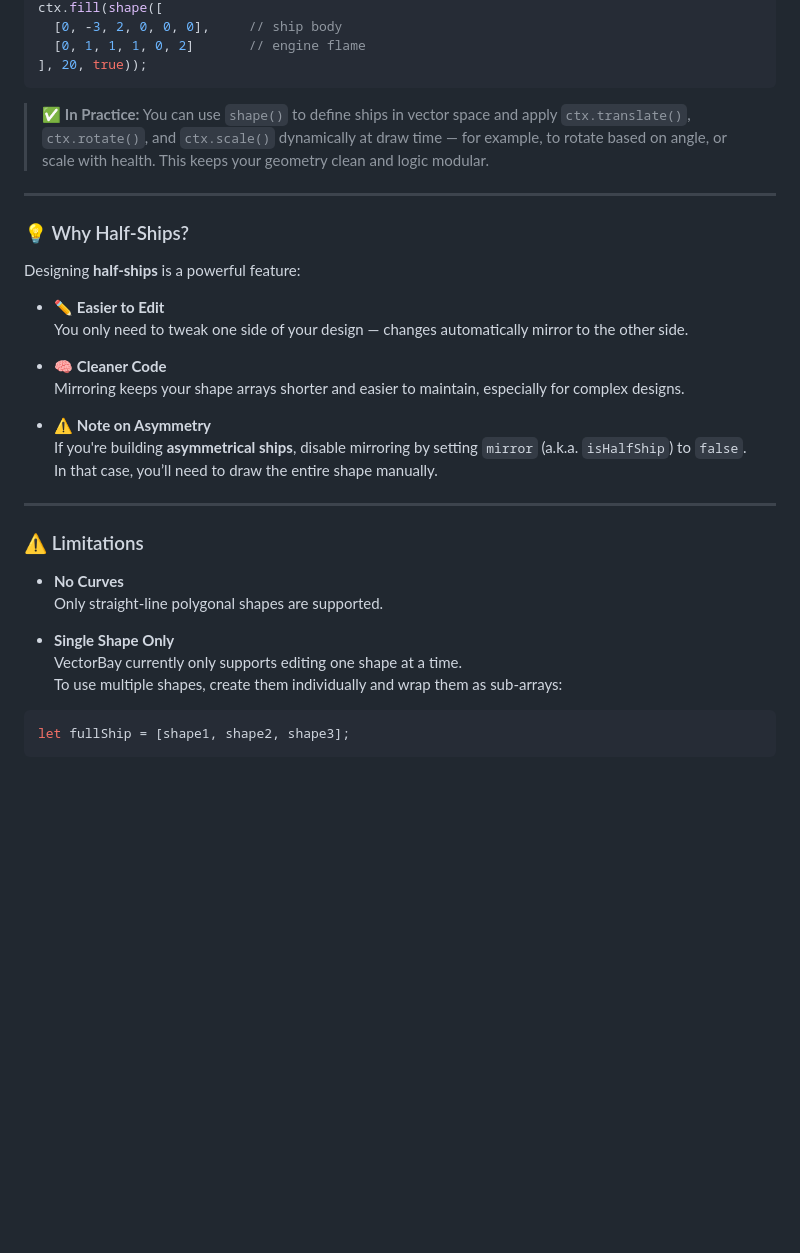
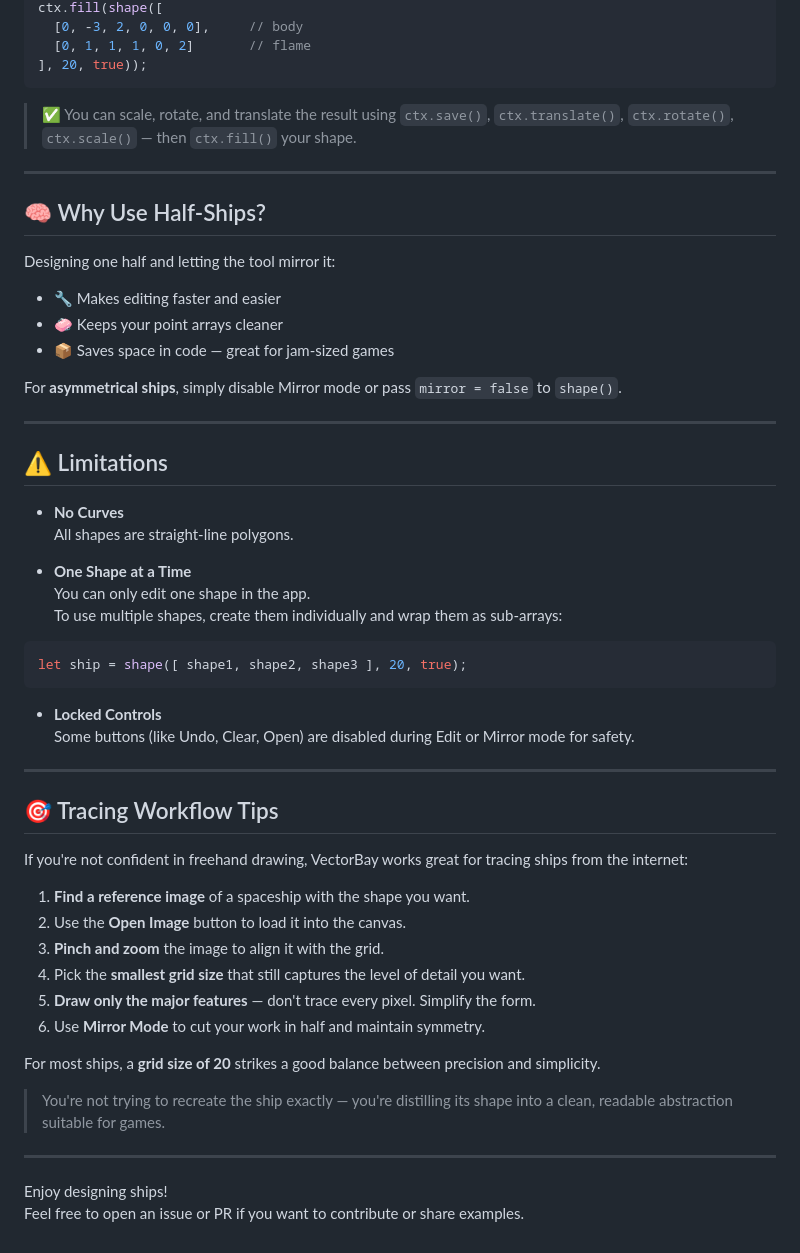
Before and after one commit to bacionejs/vectorbay, a Markdown page: README.md, the part around one of its changes. Rendered like a GitHub page; blank space fills up the shorter version.

````diff
--- a/README.md
+++ b/README.md
@@ -68,38 +85,59 @@ ctx.fill(shape([0, -3, 2, 0, 0, 0], 20, true));
 ctx.fill(shape([
-  [0, -3, 2, 0, 0, 0],     // ship body
-  [0, 1, 1, 1, 0, 2]       // engine flame
+  [0, -3, 2, 0, 0, 0],     // body
+  [0, 1, 1, 1, 0, 2]       // flame
 ], 20, true));
 ```
 
-> ✅ **In Practice:** You can use `shape()` to define ships in vector space and apply `ctx.translate()`, `ctx.rotate()`, and `ctx.scale()` dynamically at draw time — for example, to rotate based on angle, or scale with health. This keeps your geometry clean and logic modular.
+> ✅ You can scale, rotate, and translate the result using `ctx.save()`, `ctx.translate()`, `ctx.rotate()`, `ctx.scale()` — then `ctx.fill()` your shape.
 
 ---
 
-### 💡 Why Half-Ships?
+## 🧠 Why Use Half-Ships?
 
-Designing **half-ships** is a powerful feature:
+Designing one half and letting the tool mirror it:
 
-- ✏️ **Easier to Edit**
-  You only need to tweak one side of your design — changes automatically mirror to the other side.
+- 🔧 Makes editing faster and easier
+- 🧼 Keeps your point arrays cleaner
+- 📦 Saves space in code — great for jam-sized games
 
-- 🧠 **Cleaner Code**
-  Mirroring keeps your shape arrays shorter and easier to maintain, especially for complex designs.
-
-- ⚠️ **Note on Asymmetry**
-  If you're building **asymmetrical ships**, disable mirroring by setting `mirror` (a.k.a. `isHalfShip`) to `false`.
-  In that case, you’ll need to draw the entire shape manually.
+For **asymmetrical ships**, simply disable Mirror mode or pass `mirror = false` to `shape()`.
 
 ---
 
-### ⚠️ Limitations
+## ⚠️ Limitations
 
 - **No Curves**
-  Only straight-line polygonal shapes are supported.
+  All shapes are straight-line polygons.
 
-- **Single Shape Only**
-  VectorBay currently only supports editing one shape at a time.
+- **One Shape at a Time**
+  You can only edit one shape in the app.
   To use multiple shapes, create them individually and wrap them as sub-arrays:
 
 ```js
-let fullShip = [shape1, shape2, shape3];
+let ship = shape([ shape1, shape2, shape3 ], 20, true);
 ```
+
+- **Locked Controls**
+  Some buttons (like Undo, Clear, Open) are disabled during Edit or Mirror mode for safety.
+
+---
+
+## 🎯 Tracing Workflow Tips
+
+If you're not confident in freehand drawing, VectorBay works great for tracing ships from the internet:
+
+1. **Find a reference image** of a spaceship with the shape you want.
+2. Use the **Open Image** button to load it into the canvas.
+3. **Pinch and zoom** the image to align it with the grid.
+4. Pick the **smallest grid size** that still captures the level of detail you want.
+5. **Draw only the major features** — don't trace every pixel. Simplify the form.
+6. Use **Mirror Mode** to cut your work in half and maintain symmetry.
+
+For most ships, a **grid size of 20** strikes a good balance between precision and simplicity.
+
+> You're not trying to recreate the ship exactly — you're distilling its shape into a clean, readable abstraction suitable for games.
+
+---
+
+Enjoy designing ships!
+Feel free to open an issue or PR if you want to contribute or share examples.
````
Also changed, not shown: other parts of README.md (+48 -31 lines).
